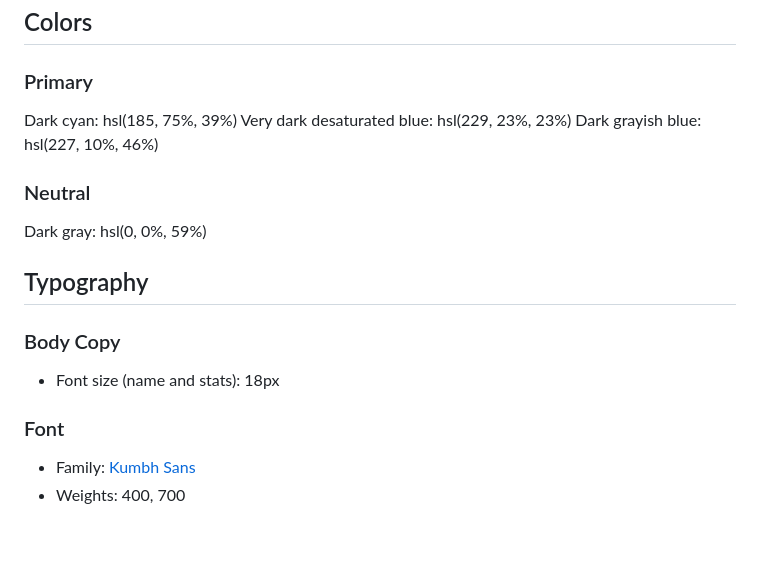
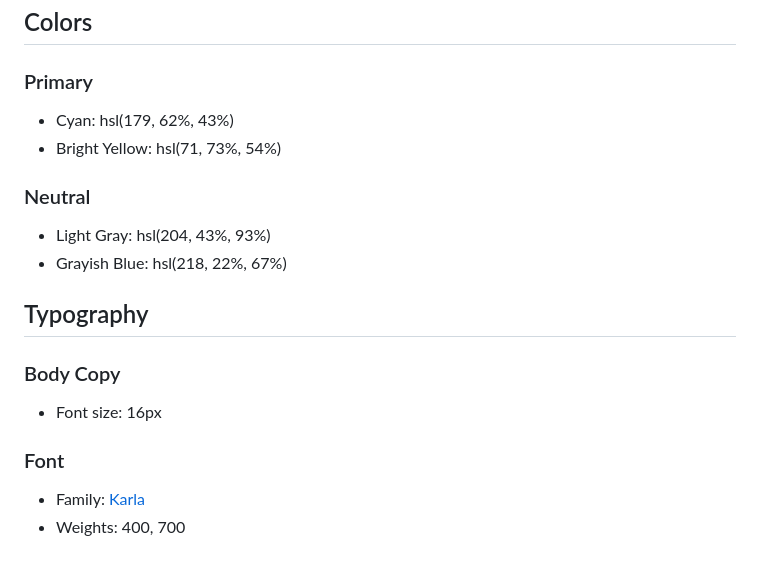
Before and after one commit to bossNasky/SinglePriceComponent, a Markdown page: style-guide.md, the part around the change. Drawn GitHub-style.

Commit message:
Basic project steps
Add custom font, add css reset, init css variables.

```diff
--- a/style-guide.md
+++ b/style-guide.md
@@ -11,21 +11,21 @@ The designs were created to the following widths:
 
 ### Primary
 
-Dark cyan: hsl(185, 75%, 39%)
-Very dark desaturated blue: hsl(229, 23%, 23%)
-Dark grayish blue: hsl(227, 10%, 46%)
+- Cyan: hsl(179, 62%, 43%)
+- Bright Yellow: hsl(71, 73%, 54%)
 
 ### Neutral
 
-Dark gray: hsl(0, 0%, 59%)
+- Light Gray: hsl(204, 43%, 93%)
+- Grayish Blue: hsl(218, 22%, 67%)
 
 ## Typography
 
 ### Body Copy
 
-- Font size (name and stats): 18px
+- Font size: 16px
 
 ### Font
 
-- Family: [Kumbh Sans](https://fonts.google.com/specimen/Kumbh+Sans)
+- Family: [Karla](https://fonts.google.com/specimen/Karla)
 - Weights: 400, 700
```
Also changed, not shown: src/assets/images/favicon-32x32.png (added), 2 other files.
